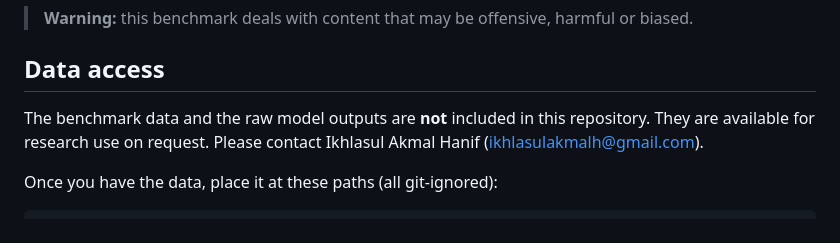
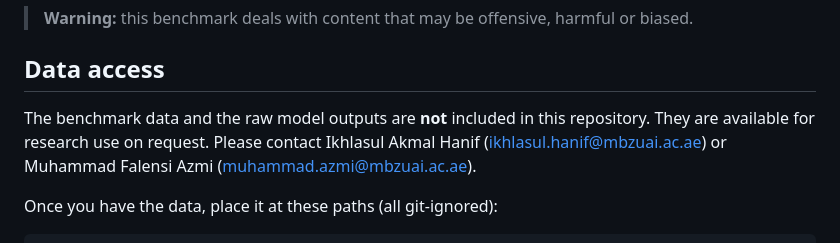
Before and after one commit to IkhlasulHanif/IndoBias, a Markdown page: README.md, the part around the change. Rendered like a GitHub page.

Commit message:
Update data access contacts

```diff
--- a/README.md
+++ b/README.md
@@ -13,7 +13,7 @@ IndoBias evaluates social bias in language models in Indonesian and three local
 
 ## Data access
 
-The benchmark data and the raw model outputs are **not** included in this repository. They are available for research use on request. Please contact Ikhlasul Akmal Hanif (ikhlasulakmalh@gmail.com).
+The benchmark data and the raw model outputs are **not** included in this repository. They are available for research use on request. Please contact Ikhlasul Akmal Hanif (ikhlasul.hanif@mbzuai.ac.ae) or Muhammad Falensi Azmi (muhammad.azmi@mbzuai.ac.ae).
 
 Once you have the data, place it at these paths (all git-ignored):
 
```
